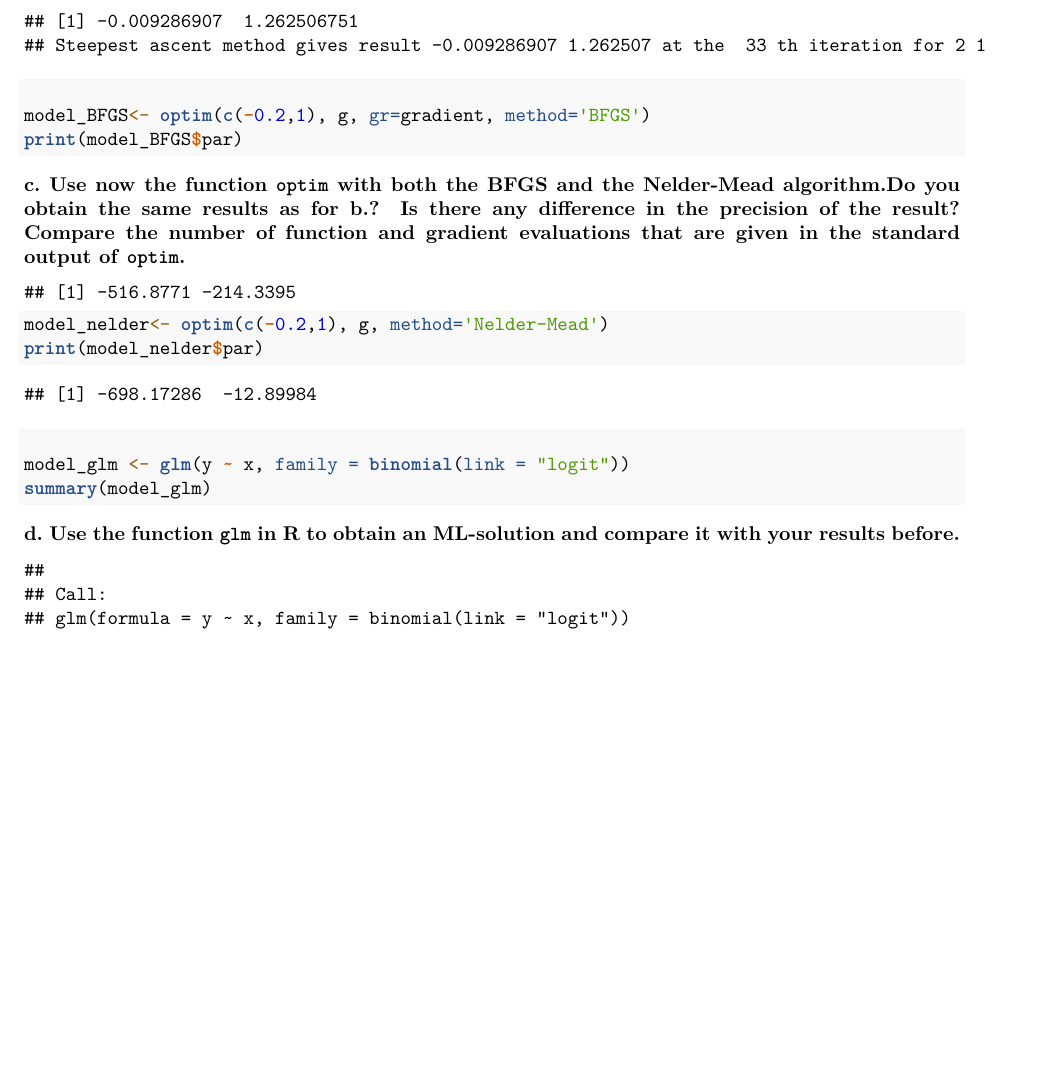
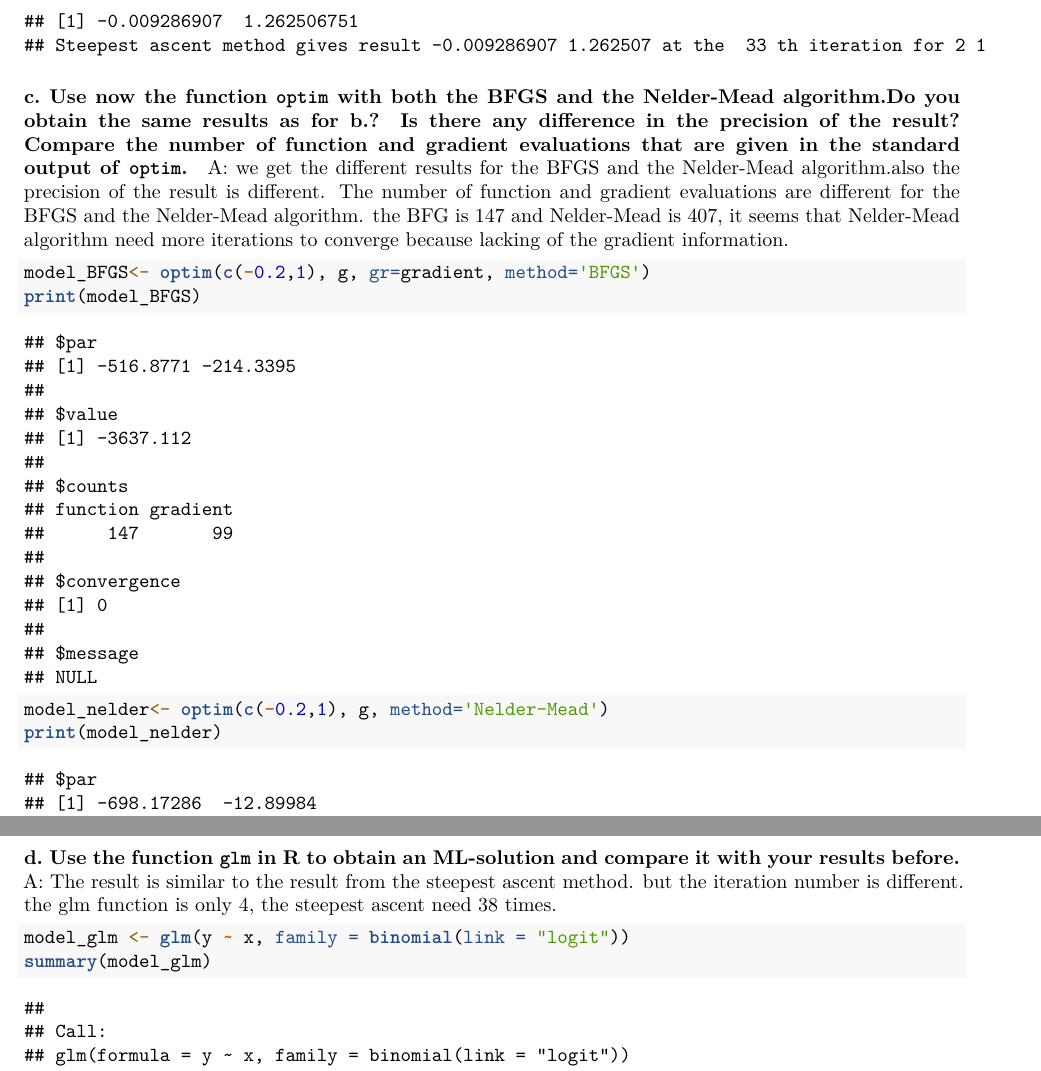
Before and after one commit to KTHxioayao/2025_VT, an R Markdown document (732A89/732A89_lab2.Rmd): part of page 3 of 4 before the commit and two parts of pages 3 and 4 of 4 after it, the two joined at a grey line, cut so that both start at the same text, the shorter picture padded with empty space. Rendered offline with R 4.5, knitr and Pandoc, then LaTeX, with nearby package versions.

Commit message:
add Answers

````diff
--- a/732A89/732A89_lab2.Rmd
+++ b/732A89/732A89_lab2.Rmd
@@ -201,15 +201,20 @@ steepestasc(c(2,1))
 ```
 
 #### c. Use now the function `optim` with both the BFGS and the Nelder-Mead algorithm.Do you obtain the same results as for b.? Is there any difference in the precision of the result? Compare the number of function and gradient evaluations that are given in the standard output of `optim`.
+
+A: we get the different results for the BFGS and the Nelder-Mead algorithm.also the precision of the result is different. The number of function and gradient evaluations are different for the BFGS and the Nelder-Mead algorithm. the BFG is 147 and Nelder-Mead is 407, it seems that Nelder-Mead algorithm need more iterations to converge because lacking of the gradient information.
+
 ```{r echo= TRUE}
 model_BFGS<- optim(c(-0.2,1), g, gr=gradient, method='BFGS')
-print(model_BFGS$par)
+print(model_BFGS)
 model_nelder<- optim(c(-0.2,1), g, method='Nelder-Mead')
-print(model_nelder$par)
+print(model_nelder)
 ```
 
 
 #### d. Use the function `glm` in R to obtain an ML-solution and compare it with your results before.
+
+A: The result is similar to the result from the steepest ascent method. but the iteration number is different. the glm function is only 4, the steepest ascent need 38 times.
 
 ```{r echo= TRUE}
 model_glm <- glm(y ~ x, family = binomial(link = "logit"))
````
